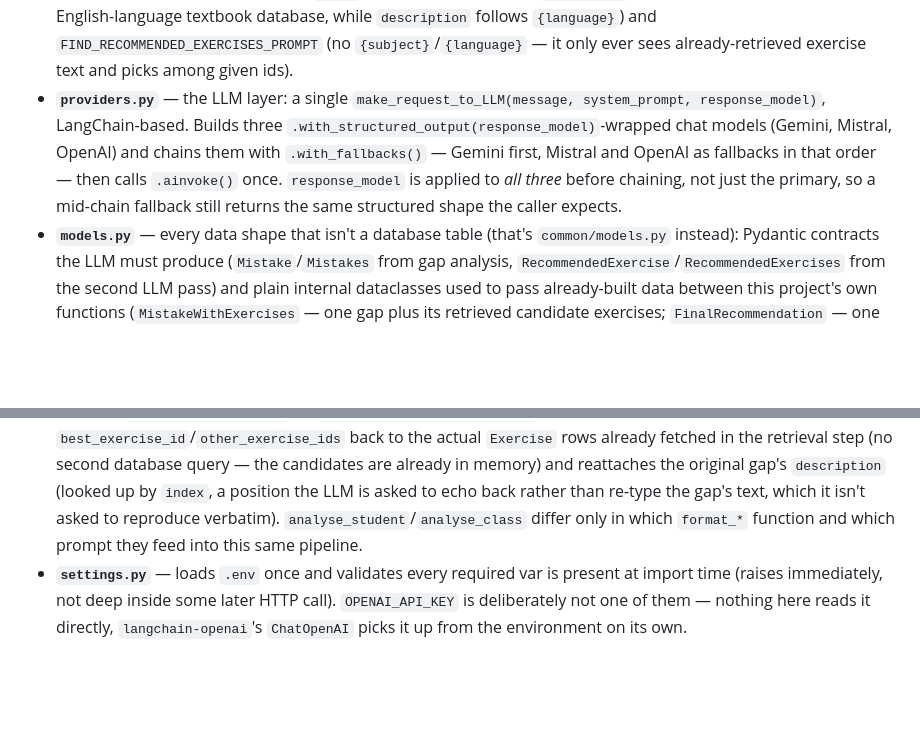
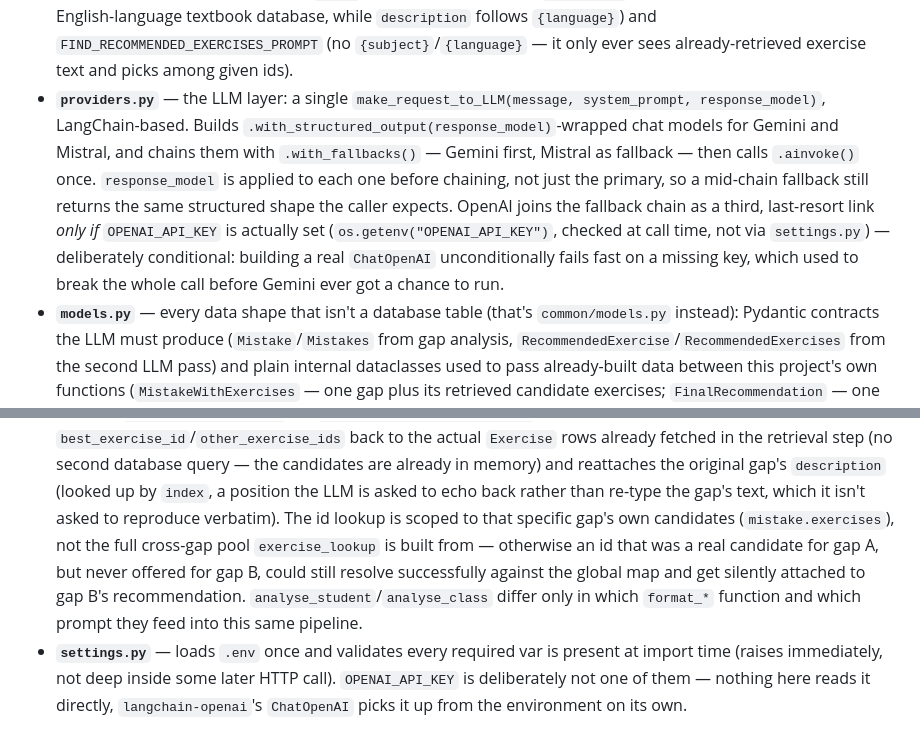
Before and after one commit to ZhurAlex/educore-analytics, a Markdown page: CLAUDE.md, 2 parts joined by grey strips. GitHub-like rendering; blank space fills up the shorter version.

Commit message:
Refactor LLM request handling in CLAUDE.md: clarify fallback logic and improve response model application

```diff
--- a/CLAUDE.md
+++ b/CLAUDE.md
@@ -125,12 +125,17 @@ duplicating the fetch → empty-check → analyse → render sequence twice.
   `{language}`) and `FIND_RECOMMENDED_EXERCISES_PROMPT` (no `{subject}`/`{language}` —
   it only ever sees already-retrieved exercise text and picks among given ids).
 - **`providers.py`** — the LLM layer: a single `make_request_to_LLM(message,
-  system_prompt, response_model)`, LangChain-based. Builds three
-  `.with_structured_output(response_model)`-wrapped chat models (Gemini, Mistral,
-  OpenAI) and chains them with `.with_fallbacks()` — Gemini first, Mistral and OpenAI
-  as fallbacks in that order — then calls `.ainvoke()` once. `response_model` is
-  applied to *all three* before chaining, not just the primary, so a mid-chain
-  fallback still returns the same structured shape the caller expects.
+  system_prompt, response_model)`, LangChain-based. Builds
+  `.with_structured_output(response_model)`-wrapped chat models for Gemini and
+  Mistral, and chains them with `.with_fallbacks()` — Gemini first, Mistral as
+  fallback — then calls `.ainvoke()` once. `response_model` is applied to each one
+  before chaining, not just the primary, so a mid-chain fallback still returns the
+  same structured shape the caller expects. OpenAI joins the fallback chain as a
+  third, last-resort link *only if* `OPENAI_API_KEY` is actually set
+  (`os.getenv("OPENAI_API_KEY")`, checked at call time, not via `settings.py`) —
+  deliberately conditional: building a real `ChatOpenAI` unconditionally fails fast on
+  a missing key, which used to break the whole call before Gemini ever got a chance
+  to run.
 - **`models.py`** — every data shape that isn't a database table (that's
   `common/models.py` instead): Pydantic contracts the LLM must produce
   (`Mistake`/`Mistakes` from gap analysis, `RecommendedExercise`/`RecommendedExercises`
@@ -162,8 +167,12 @@ duplicating the fetch → empty-check → analyse → render sequence twice.
   the candidates are already in memory) and reattaches the original gap's
   `description` (looked up by `index`, a position the LLM is asked to echo back
   rather than re-type the gap's text, which it isn't asked to reproduce verbatim).
-  `analyse_student`/`analyse_class` differ only in which `format_*` function and which
-  prompt they feed into this same pipeline.
+  The id lookup is scoped to that specific gap's own candidates
+  (`mistake.exercises`), not the full cross-gap pool `exercise_lookup` is built
+  from — otherwise an id that was a real candidate for gap A, but never offered for
+  gap B, could still resolve successfully against the global map and get silently
+  attached to gap B's recommendation. `analyse_student`/`analyse_class` differ only
+  in which `format_*` function and which prompt they feed into this same pipeline.
 - **`settings.py`** — loads `.env` once and validates every required var is present at
   import time (raises immediately, not deep inside some later HTTP call).
   `OPENAI_API_KEY` is deliberately not one of them — nothing here reads it directly,
```
